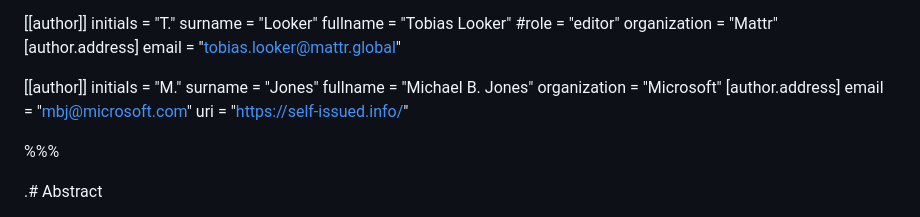
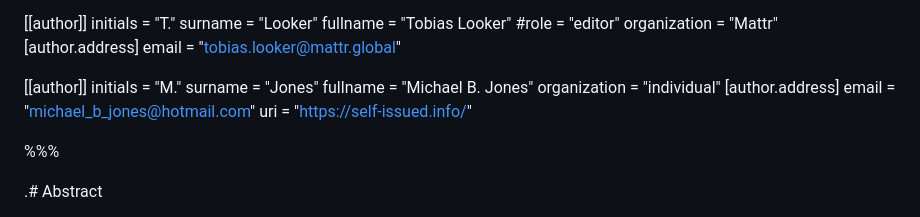
Before and after one commit to tplooker/draft-looker-cose-cwt-claims-in-headers, a Markdown page: draft-ietf-cose-cwt-claims-in-headers.md, the part around the change. Rendered like a GitHub page.

Commit message:
Change Mike's affiliation

```diff
--- a/draft-ietf-cose-cwt-claims-in-headers.md
+++ b/draft-ietf-cose-cwt-claims-in-headers.md
@@ -27,9 +27,9 @@ organization = "Mattr"
 initials = "M."
 surname = "Jones"
 fullname = "Michael B. Jones"
-organization = "Microsoft"
+organization = "individual"
   [author.address]
-  email = "mbj@microsoft.com"
+  email = "michael_b_jones@hotmail.com"
   uri = "https://self-issued.info/"
 
 %%%
```
